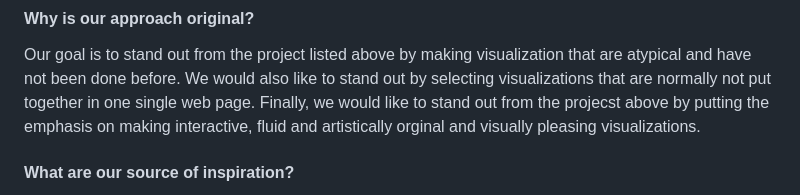
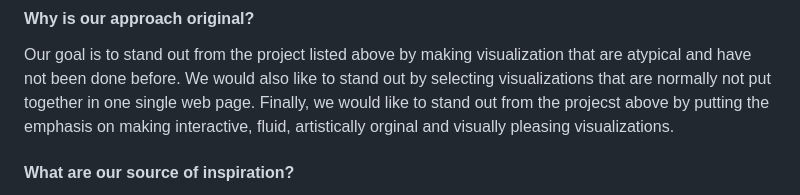
Before and after one commit to com-480-data-visualization/VHXplore, a Markdown page: Milestones/milestone1/Milestone1.md, the part around the change. Drawn GitHub-style.

Commit message:
change to .md file

```diff
--- a/Milestones/milestone1/Milestone1.md
+++ b/Milestones/milestone1/Milestone1.md
@@ -77,7 +77,7 @@ IEEE Spectrum: https://spectrum.ieee.org/top-10-programming-languages
 #### Why is our approach original?
 
 Our goal is to stand out from the project listed above by making visualization that are atypical and have not been done before. We would also like to stand out by selecting visualizations that are normally not put together in one single web page.
-Finally, we would like to stand out from the projecst above by putting the emphasis on making interactive, fluid and artistically orginal and visually pleasing visualizations.
+Finally, we would like to stand out from the projecst above by putting the emphasis on making interactive, fluid, artistically orginal and visually pleasing visualizations.
 
 #### What are our source of inspiration?
 
```
